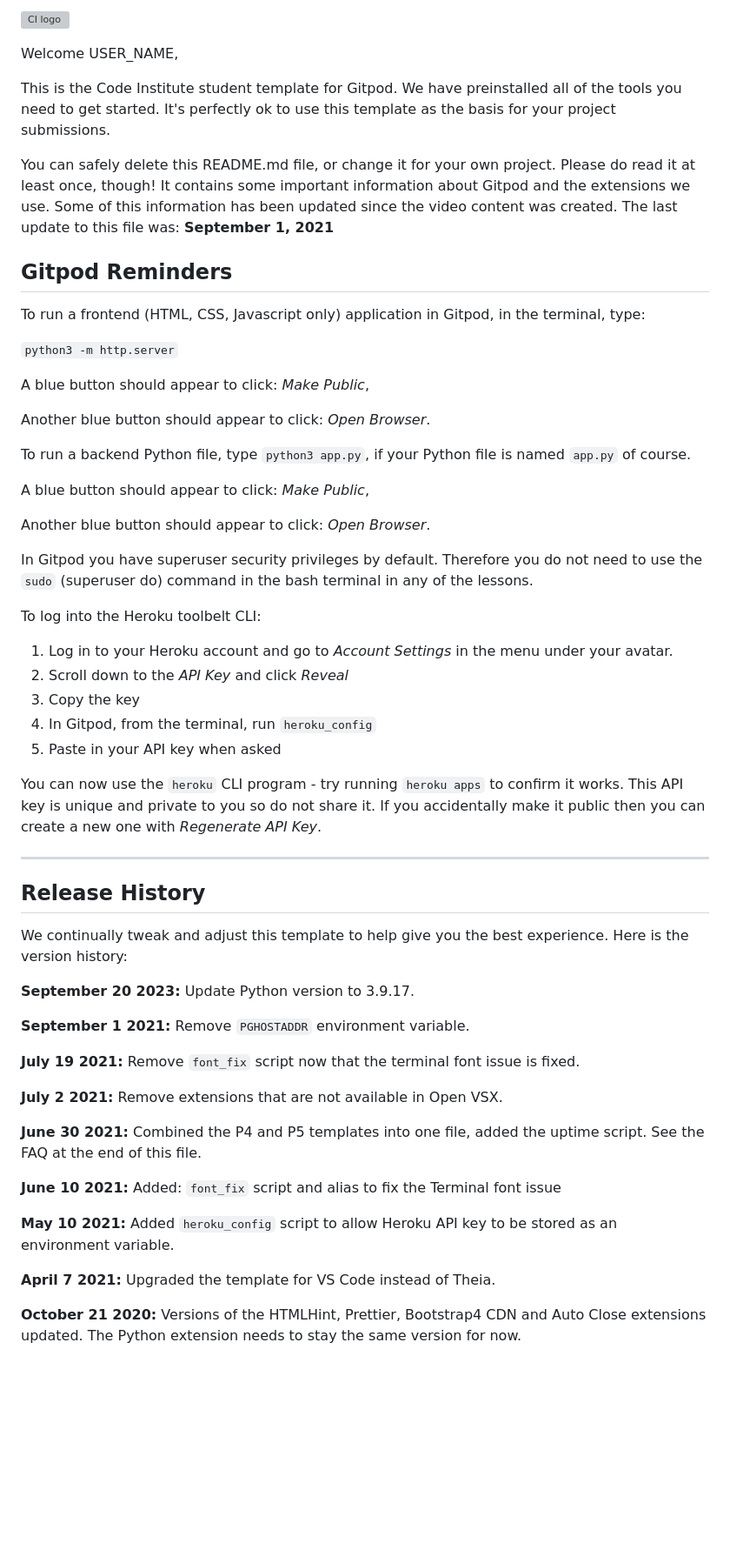
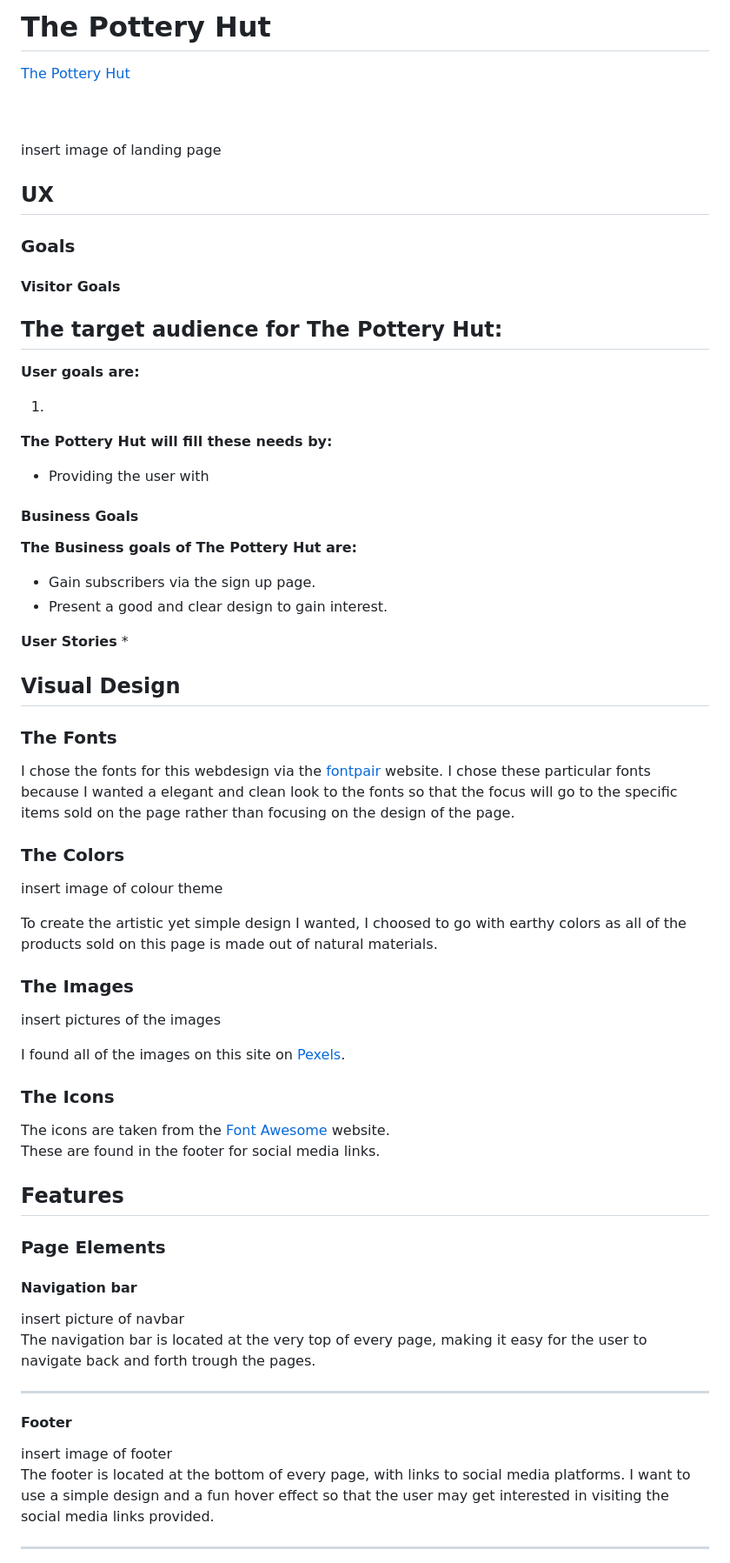
Before and after one commit to mristimaki/the-pottery-hut, a Markdown page: README.md, the part around the change printed below. Shown: that part at 87% size. Rendered like a GitHub page; blank space fills up the shorter version; grey boxes are pictures that could not be loaded.

Commit message:
Update README.md
Added the main structure for my README file.

```diff
--- a/README.md
+++ b/README.md
@@ -1,60 +1,76 @@
-![CI logo](https://codeinstitute.s3.amazonaws.com/fullstack/ci_logo_small.png)
+# The Pottery Hut
 
-Welcome USER_NAME,
+[The Pottery Hut]()
+<br>
 
-This is the Code Institute student template for Gitpod. We have preinstalled all of the tools you need to get started. It's perfectly ok to use this template as the basis for your project submissions.
+<br>
+<br>
+insert image of landing page
+<br>
 
-You can safely delete this README.md file, or change it for your own project. Please do read it at least once, though! It contains some important information about Gitpod and the extensions we use. Some of this information has been updated since the video content was created. The last update to this file was: **September 1, 2021**
+## UX
 
-## Gitpod Reminders
+### Goals
 
-To run a frontend (HTML, CSS, Javascript only) application in Gitpod, in the terminal, type:
+#### Visitor Goals
 
-`python3 -m http.server`
+**The target audience for The Pottery Hut:**
+-
 
-A blue button should appear to click: _Make Public_,
 
-Another blue button should appear to click: _Open Browser_.
+**User goals are:**
 
-To run a backend Python file, type `python3 app.py`, if your Python file is named `app.py` of course.
+1.
 
-A blue button should appear to click: _Make Public_,
+**The Pottery Hut will fill these needs by:**
 
-Another blue button should appear to click: _Open Browser_.
+- Providing the user with
 
-In Gitpod you have superuser security privileges by default. Therefore you do not need to use the `sudo` (superuser do) command in the bash terminal in any of the lessons.
+#### Business Goals
 
-To log into the Heroku toolbelt CLI:
+**The Business goals of The Pottery Hut are:**
 
-1. Log in to your Heroku account and go to *Account Settings* in the menu under your avatar.
-2. Scroll down to the *API Key* and click *Reveal*
-3. Copy the key
-4. In Gitpod, from the terminal, run `heroku_config`
-5. Paste in your API key when asked
+- Gain subscribers via the sign up page.
+- Present a good and clear design to gain interest.
 
-You can now use the `heroku` CLI program - try running `heroku apps` to confirm it works. This API key is unique and private to you so do not share it. If you accidentally make it public then you can create a new one with _Regenerate API Key_.
+**User Stories**
+*
 
-------
+## Visual Design
 
-## Release History
+### The Fonts
+I chose the fonts for this webdesign via the [fontpair](https://www.fontpair.co/all) website.
+I chose these particular fonts because I wanted a elegant and clean look to the fonts so that the focus will go to the specific items sold on the page rather than focusing on the design of the page.
 
-We continually tweak and adjust this template to help give you the best experience. Here is the version history:
+### The Colors
+insert image of colour theme
 
-**September 20 2023:** Update Python version to 3.9.17.
+To create the artistic yet simple design I wanted, I choosed to go with earthy colors as all of the products sold on this page is made out of natural materials.
 
-**September 1 2021:** Remove `PGHOSTADDR` environment variable.
+### The Images
+insert pictures of the images
 
-**July 19 2021:** Remove `font_fix` script now that the terminal font issue is fixed.
+I found all of the images on this site on [Pexels](https://www.pexels.com/sv-se/).
 
-**July 2 2021:** Remove extensions that are not available in Open VSX.
+### The Icons
 
-**June 30 2021:** Combined the P4 and P5 templates into one file, added the uptime script. See the FAQ at the end of this file.
+The icons are taken from the [Font Awesome](https://fontawesome.com/) website.
+<br>
+These are found in the footer for social media links.
 
-**June 10 2021:** Added: `font_fix` script and alias to fix the Terminal font issue
+## Features
 
-**May 10 2021:** Added `heroku_config` script to allow Heroku API key to be stored as an environment variable.
+### Page Elements
 
-**April 7 2021:** Upgraded the template for VS Code instead of Theia.
+#### Navigation bar
+insert picture of navbar
+<br>
+The navigation bar is located at the very top of every page, making it easy for the user to navigate back and forth trough the pages.
+<hr>
 
-**October 21 2020:** Versions of the HTMLHint, Prettier, Bootstrap4 CDN and Auto Close extensions updated. The Python extension needs to stay the same version for now.
+#### Footer
+insert image of footer
+<br>
+The footer is located at the bottom of every page, with links to social media platforms. I want to use a simple design and a fun hover effect so that the user may get interested in visiting the social media links provided.
+<hr>
 
```
Also changed, not shown: other parts of README.md (+68 -28 lines).
